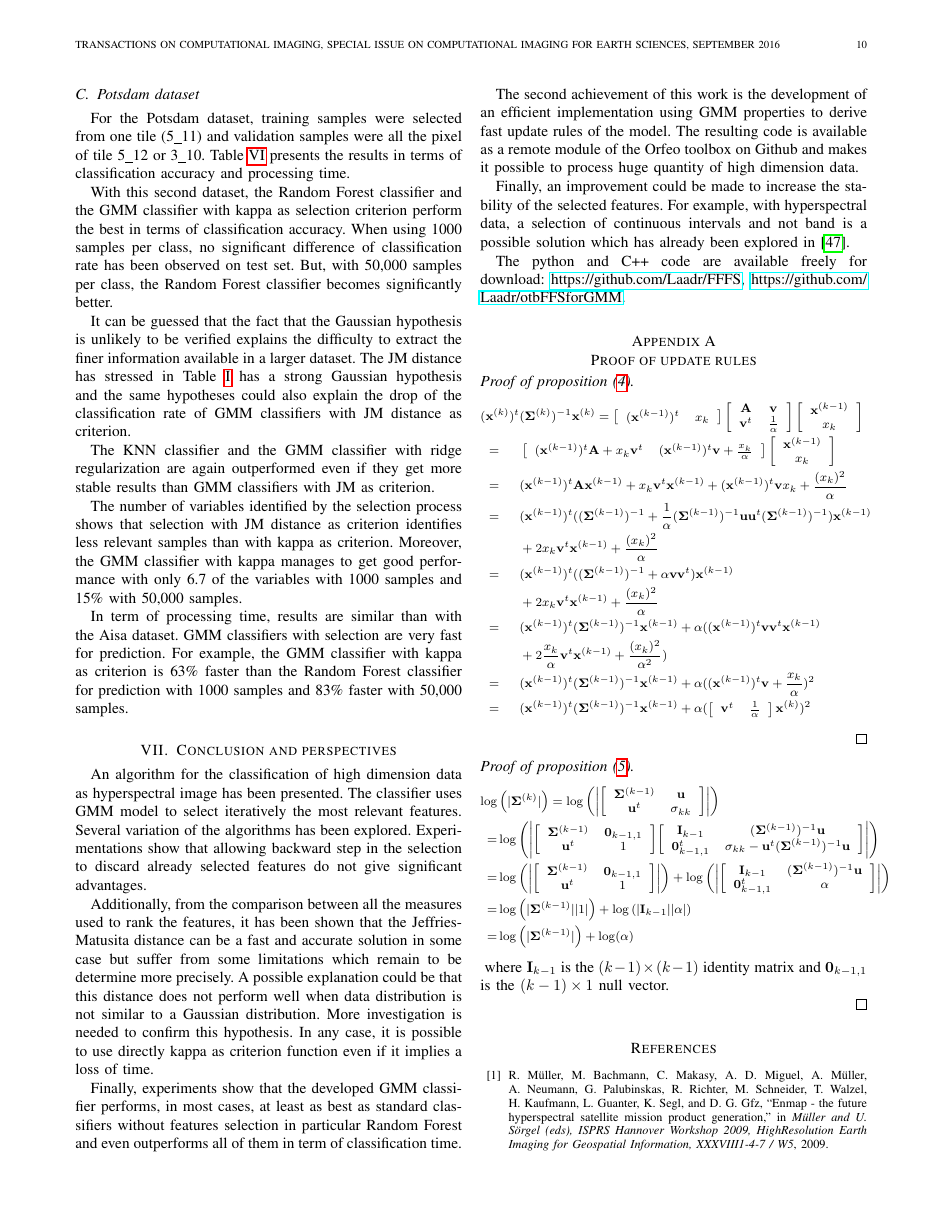
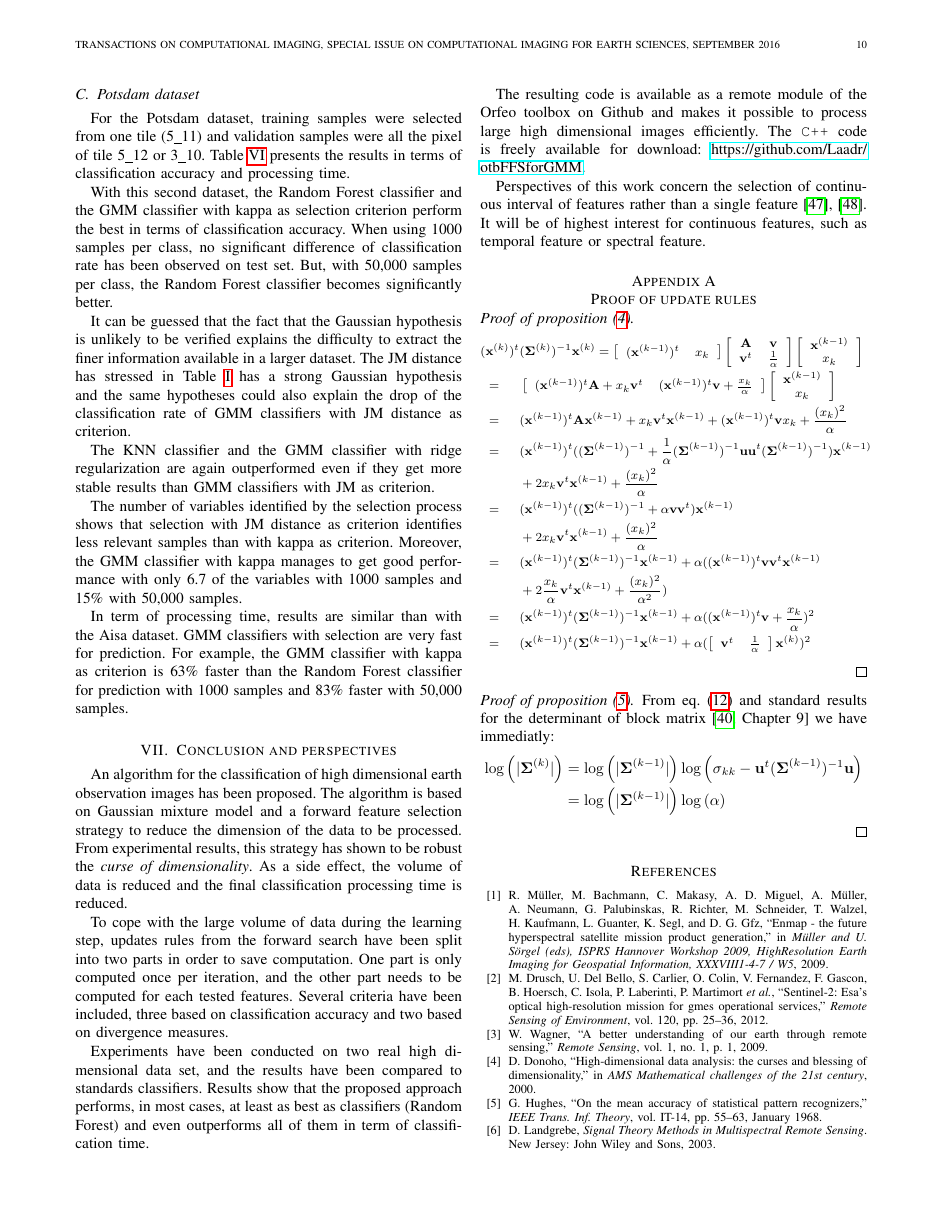
Before and after one commit to Laadr/FFSforGMMArticle, a LaTeX paper (paper.tex): page 10 of 12. Compiled offline with pdfLaTeX.

Commit message:
Conclusion

```diff
--- a/paper.tex
+++ b/paper.tex
@@ -1097,17 +1097,19 @@ resolution multispectral airborne image.
 \section{Conclusion and perspectives}
 \label{sec:conclusion}
 
-An algorithm for the classification of high dimension data as hyperspectral image has been presented. The classifier uses GMM model to select iteratively the most relevant features. Several variation of the algorithms has been explored. Experimentations show that allowing backward step in the selection to discard already selected features do not give significant advantages.
+An algorithm for the classification of high dimensional earth observation images has been proposed. The algorithm is based on Gaussian mixture model and a forward feature selection strategy to reduce the dimension of the data to be processed. From experimental results, this strategy has shown to be robust the \emph{curse of dimensionality}. As a side effect, the volume of data is reduced and the final classification processing time is reduced.
 
-Additionally, from the comparison between all the measures used to rank the features, it has been shown that the Jeffries-Matusita distance can be a fast and accurate solution in some case but suffer from some limitations which remain to be determine more precisely. A possible explanation could be that this distance does not perform well when data distribution is not similar to a Gaussian distribution. More investigation is needed to confirm this hypothesis. In any case, it is possible to use directly kappa as criterion function even if it implies a loss of time.
+To cope with the large volume of data during the learning step, updates rules from the forward search have been split into two parts in order to save computation. One part is only computed once per iteration, and the other part needs to be computed for each tested features. Several criteria have been included, three based on classification accuracy and two based on divergence measures.
 
-Finally, experiments show that the developed GMM classifier performs, in most cases, at least as best as standard classifiers without features selection in particular Random Forest and even outperforms all of them in term of classification time.
+Experiments have been conducted on two real high dimensional data set, and the results have been compared to standards classifiers. Results show that the proposed approach  performs, in most cases, at least as best as classifiers (Random Forest) and even outperforms all of them in term of classification time.
 
-The second achievement of this work is the development of an efficient implementation using GMM properties to derive fast update rules of the model. The resulting code is available as a remote module of the Orfeo toolbox on Github and makes it possible to process huge quantity of high dimension data.
+The resulting code is available as a remote module of the Orfeo toolbox on Github and makes it possible to process large high dimensional images efficiently. The \texttt{C++} code is freely available for download: \url{https://github.com/Laadr/otbFFSforGMM}.
 
-Finally, an improvement could be made to increase the stability of the selected features. For example, with hyperspectral data, a selection of continuous intervals and not band is a possible solution which has already been explored in \cite{serpico2007extraction}.
+Perspectives of this work concern the selection of continuous interval of features rather than a single feature~\cite{serpico2007extraction,1468090}. It will be of  highest interest for continuous features, such as temporal feature or spectral feature.
 
-The python and C++ code are available freely for download: \url{https://github.com/Laadr/FFFS}, \url{https://github.com/Laadr/otbFFSforGMM}.
+% Finally, an improvement could be made to increase the stability of the selected features. For example, with hyperspectral data, a selection of continuous intervals and not band is a possible solution which has already been explored in \cite{serpico2007extraction}.
+
+% The python and C++ code are available freely for download: \url{https://github.com/Laadr/FFFS}, .
 
 \appendices
 \section{Proof of update rules}
@@ -1148,42 +1150,46 @@ The python and C++ code are available freely for download: \url{https://github.c
 \end{proof}
 
 \begin{proof}[Proof of proposition~(\ref{eq:update-log})]
-    {\footnotesize
-    \begin{align*}
-        \log &\left(|\boldsymbol{\Sigma}^{(k)}|\right) =
-        \log \left(\left|
-            \bigg[\begin{array}{cc}
-                \boldsymbol{\Sigma}^{(k-1)} & \mathbf{u}      \\
-                \mathbf{u}^t          & \sigma_{kk} \\
-            \end{array}\bigg]
-        \right|\right) \\
-        =&\log \left(\left|
-            \bigg[\begin{array}{cc}
-                \boldsymbol{\Sigma}^{(k-1)} & \mathbf{0}_{k-1,1}     \\
-                \mathbf{u}^t          & 1 \\
-            \end{array}\bigg]
-            \bigg[\begin{array}{cc}
-                \mathbf{I}_{k-1} & (\boldsymbol{\Sigma}^{(k-1)})^{-1} \mathbf{u}      \\
-                \mathbf{0}_{k-1,1}^t          & \sigma_{kk} - \mathbf{u}^t(\boldsymbol{\Sigma}^{(k-1)})^{-1} \mathbf{u}\\
-            \end{array}\bigg]
-        \right|\right) \\
-        =&\log \left(\left|
-            \bigg[\begin{array}{cc}
-                \boldsymbol{\Sigma}^{(k-1)} & \mathbf{0}_{k-1,1}     \\
-                \mathbf{u}^t          & 1 \\
-            \end{array}\bigg]
-        \right|\right)
-        +\log \left(\left|
-            \bigg[\begin{array}{cc}
-                \mathbf{I}_{k-1} & (\boldsymbol{\Sigma}^{(k-1)})^{-1} \mathbf{u}      \\
-                \mathbf{0}_{k-1,1}^t          & \alpha \\
-            \end{array}\bigg]
-        \right|\right) \\
-        =&\log \left( |\boldsymbol{\Sigma}^{(k-1)}| |1| \right) + \log \left( |\mathbf{I}_{k-1}| |\alpha| \right)\\
-        =&\log \left( |\boldsymbol{\Sigma}^{(k-1)}| \right) + \log ( \alpha )
-    \end{align*}
-    }
-    \noindent where $\mathbf{I}_{k-1}$ is the $(k-1) \times (k-1)$ identity matrix and $\mathbf{0}_{k-1,1}$ is the $(k-1) \times 1$ null vector.
+    % {\footnotesize
+    % \begin{align*}
+    %     \log &\left(|\boldsymbol{\Sigma}^{(k)}|\right) =
+    %     \log \left(\left|
+    %         \bigg[\begin{array}{cc}
+    %             \boldsymbol{\Sigma}^{(k-1)} & \mathbf{u}      \\
+    %             \mathbf{u}^t          & \sigma_{kk} \\
+    %         \end{array}\bigg]
+    %     \right|\right) \\
+    %     =&\log \left(\left|
+    %         \bigg[\begin{array}{cc}
+    %             \boldsymbol{\Sigma}^{(k-1)} & \mathbf{0}_{k-1,1}     \\
+    %             \mathbf{u}^t          & 1 \\
+    %         \end{array}\bigg]
+    %         \bigg[\begin{array}{cc}
+    %             \mathbf{I}_{k-1} & (\boldsymbol{\Sigma}^{(k-1)})^{-1} \mathbf{u}      \\
+    %             \mathbf{0}_{k-1,1}^t          & \sigma_{kk} - \mathbf{u}^t(\boldsymbol{\Sigma}^{(k-1)})^{-1} \mathbf{u}\\
+    %         \end{array}\bigg]
+    %     \right|\right) \\
+    %     =&\log \left(\left|
+    %         \bigg[\begin{array}{cc}
+    %             \boldsymbol{\Sigma}^{(k-1)} & \mathbf{0}_{k-1,1}     \\
+    %             \mathbf{u}^t          & 1 \\
+    %         \end{array}\bigg]
+    %     \right|\right)
+    %     +\log \left(\left|
+    %         \bigg[\begin{array}{cc}
+    %             \mathbf{I}_{k-1} & (\boldsymbol{\Sigma}^{(k-1)})^{-1} \mathbf{u}      \\
+    %             \mathbf{0}_{k-1,1}^t          & \alpha \\
+    %         \end{array}\bigg]
+    %     \right|\right) \\
+    %     =&\log \left( |\boldsymbol{\Sigma}^{(k-1)}| |1| \right) + \log \left( |\mathbf{I}_{k-1}| |\alpha| \right)\\
+    %     =&\log \left( |\boldsymbol{\Sigma}^{(k-1)}| \right) + \log ( \alpha )
+    % \end{align*}
+    % }
+  From eq.~(\ref{eq:cov}) and standard results for the determinant of block matrix~\cite[Chapter 9]{IMM2012-03274} we have immediatly:
+  \begin{align*}
+    \log \left(|\boldsymbol{\Sigma}^{(k)}|\right)  & = \log\left(|\boldsymbol{\Sigma}^{(k-1)}|\right)\log\left(\sigma_{kk}  - \mathbf{u}^t (\boldsymbol{\Sigma}^{(k-1)})^{-1}  \mathbf{u}\right)\\
+    &= \log\left(|\boldsymbol{\Sigma}^{(k-1)}|\right)\log\left(\alpha\right)
+  \end{align*}
 
 \end{proof}
 
```
Also changed, not shown: biblio.bib (+13 -0 lines).
